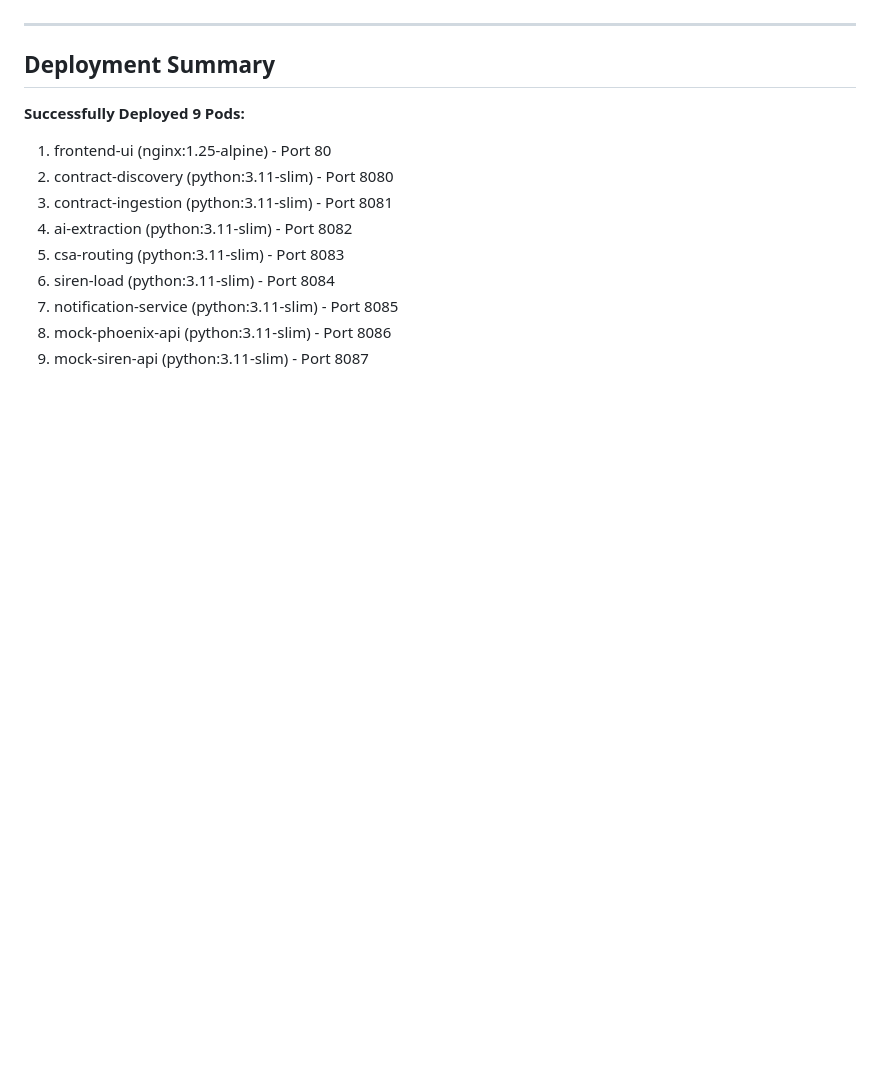
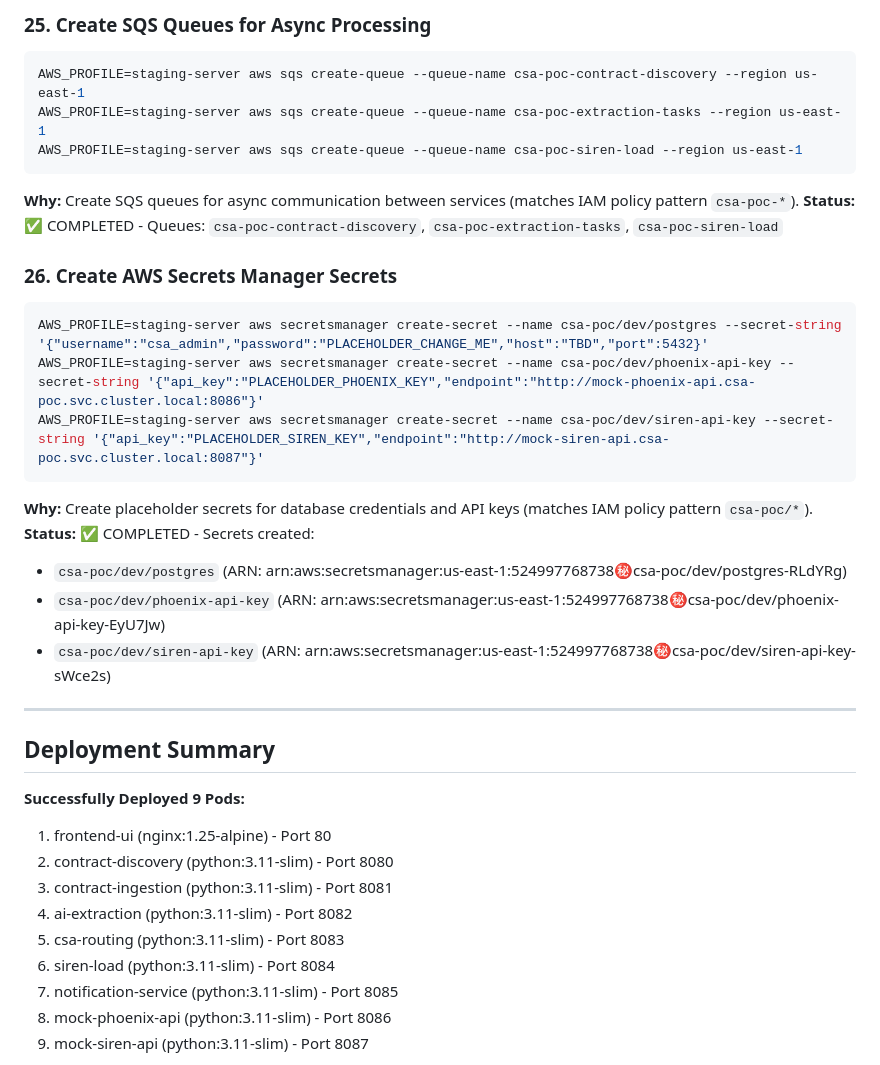
Before and after one commit to chandanjv2502/csa-automation, a Markdown page: Action.md, the part around one of its changes. Rendered like a GitHub page; blank space fills up the shorter version.

````diff
--- a/Action.md
+++ b/Action.md
@@ -193,3 +234,24 @@ kubectl get svc -n csa-poc
+### 25. Create SQS Queues for Async Processing
+```bash
+AWS_PROFILE=staging-server aws sqs create-queue --queue-name csa-poc-contract-discovery --region us-east-1
+AWS_PROFILE=staging-server aws sqs create-queue --queue-name csa-poc-extraction-tasks --region us-east-1
+AWS_PROFILE=staging-server aws sqs create-queue --queue-name csa-poc-siren-load --region us-east-1
+```
+**Why:** Create SQS queues for async communication between services (matches IAM policy pattern `csa-poc-*`).
+**Status:** ✅ COMPLETED - Queues: `csa-poc-contract-discovery`, `csa-poc-extraction-tasks`, `csa-poc-siren-load`
+
+### 26. Create AWS Secrets Manager Secrets
+```bash
+AWS_PROFILE=staging-server aws secretsmanager create-secret --name csa-poc/dev/postgres --secret-string '{"username":"csa_admin","password":"PLACEHOLDER_CHANGE_ME","host":"TBD","port":5432}'
+AWS_PROFILE=staging-server aws secretsmanager create-secret --name csa-poc/dev/phoenix-api-key --secret-string '{"api_key":"PLACEHOLDER_PHOENIX_KEY","endpoint":"http://mock-phoenix-api.csa-poc.svc.cluster.local:8086"}'
+AWS_PROFILE=staging-server aws secretsmanager create-secret --name csa-poc/dev/siren-api-key --secret-string '{"api_key":"PLACEHOLDER_SIREN_KEY","endpoint":"http://mock-siren-api.csa-poc.svc.cluster.local:8087"}'
+```
+**Why:** Create placeholder secrets for database credentials and API keys (matches IAM policy pattern `csa-poc/*`).
+**Status:** ✅ COMPLETED - Secrets created:
+- `csa-poc/dev/postgres` (ARN: arn:aws:secretsmanager:us-east-1:524997768738:secret:csa-poc/dev/postgres-RLdYRg)
+- `csa-poc/dev/phoenix-api-key` (ARN: arn:aws:secretsmanager:us-east-1:524997768738:secret:csa-poc/dev/phoenix-api-key-EyU7Jw)
+- `csa-poc/dev/siren-api-key` (ARN: arn:aws:secretsmanager:us-east-1:524997768738:secret:csa-poc/dev/siren-api-key-sWce2s)
+
 ---
 
 ## Deployment Summary
````
Also changed, not shown: other parts of Action.md (+41 -0 lines).
